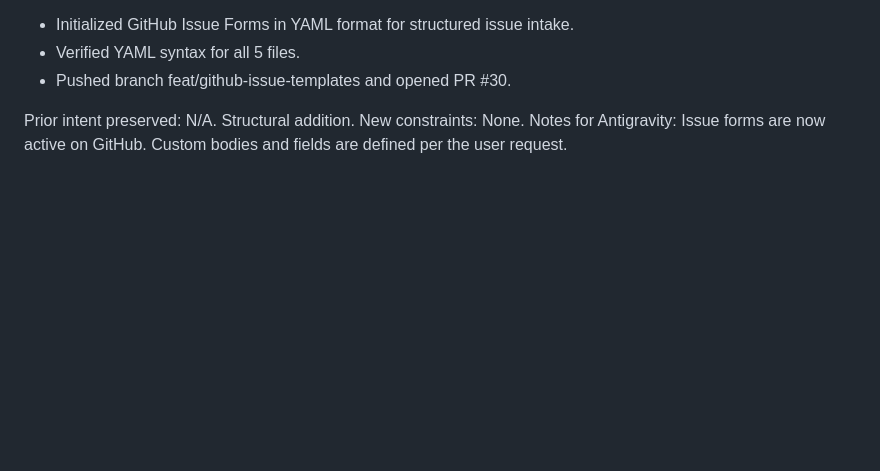
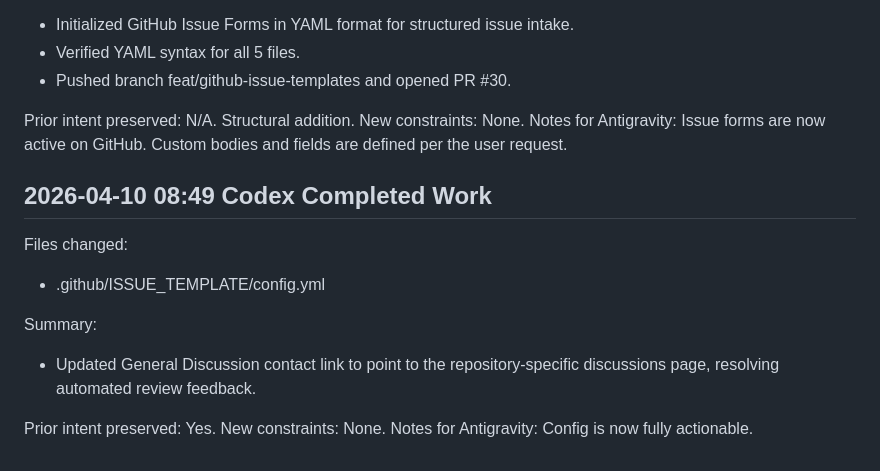
Before and after one commit to edumacator/pbl-project-manager, a Markdown page: project-docs/agent-governance/AGENT_HANDOFF.md, the part around the change. Drawn GitHub-style; blank space fills up the shorter version.

Commit message:
docs: record config url update

```diff
--- a/project-docs/agent-governance/AGENT_HANDOFF.md
+++ b/project-docs/agent-governance/AGENT_HANDOFF.md
@@ -800,3 +800,14 @@ Summary:
 Prior intent preserved: N/A. Structural addition.
 New constraints: None.
 Notes for Antigravity: Issue forms are now active on GitHub. Custom bodies and fields are defined per the user request.
+
+## 2026-04-10 08:49 Codex Completed Work
+Files changed:
+- .github/ISSUE_TEMPLATE/config.yml
+
+Summary:
+- Updated General Discussion contact link to point to the repository-specific discussions page, resolving automated review feedback.
+
+Prior intent preserved: Yes.
+New constraints: None.
+Notes for Antigravity: Config is now fully actionable.
```
